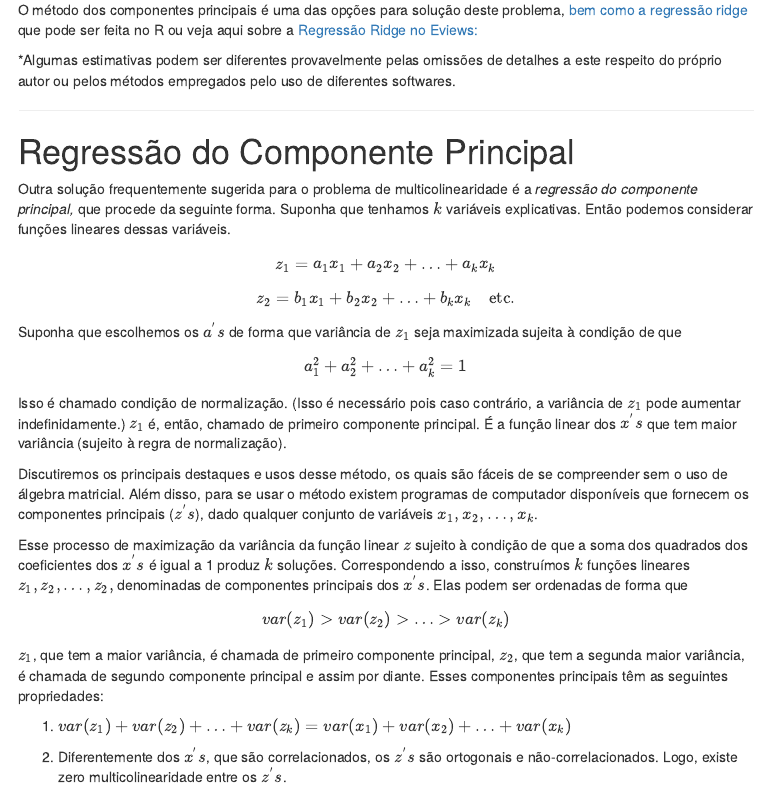
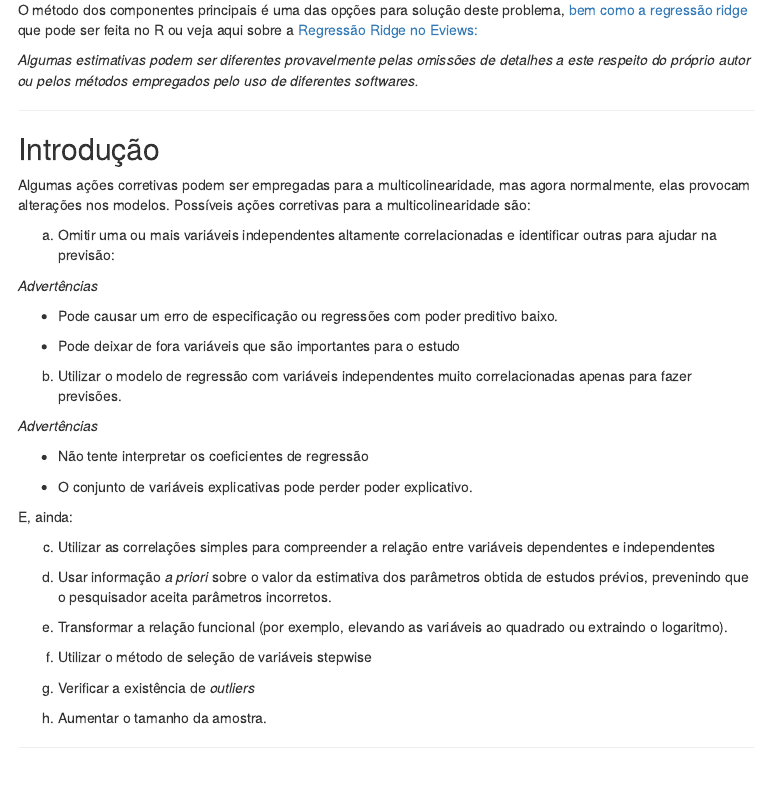
Before and after one commit to rhozon/selecaodeprodutosnor, an R Markdown document (RegressaodoComPrincipal.Rmd): the page in a window 1100 px wide, from 330 px down. The pictures show the output file RegressaodoComPrincipal.html that the author committed with the source, opened offline; library style sheets and scripts come from the installed R packages; menus at the side of the page are left out.

Commit message:
Atualizações

```diff
--- a/RegressaodoComPrincipal.Rmd
+++ b/RegressaodoComPrincipal.Rmd
@@ -21,10 +21,46 @@ Este tutorial replica o conteúdo presente em Maddala, p. 150-153, 2001, com alg
 O método dos componentes principais é uma das opções para solução deste problema, [bem como a regressão ridge](https://drsimonj.svbtle.com/ridge-regression-with-glmnet) que pode ser feita no R ou veja aqui sobre a [Regressão Ridge no Eviews:](https://www.youtube.com/watch?v=CJIfmy2ws68)
 
 
-*Algumas estimativas podem ser diferentes provavelmente pelas omissões de detalhes a este respeito do próprio autor ou pelos métodos empregados pelo uso de diferentes softwares.
+
+ *Algumas estimativas podem ser diferentes provavelmente pelas omissões de detalhes a este respeito do próprio autor ou pelos métodos empregados pelo uso de diferentes softwares.*
 
 ***
 
+## Introdução
+
+Algumas ações corretivas podem ser empregadas para a multicolinearidade, mas agora normalmente, elas provocam alterações nos modelos. Possíveis ações corretivas para a multicolinearidade são:
+
+a) Omitir uma ou mais variáveis independentes altamente correlacionadas e identificar outras para ajudar na previsão:
+
+_Advertências_
+
+- Pode causar um erro de especificação ou regressões com poder preditivo baixo.
+
+- Pode deixar de fora variáveis que são importantes para o estudo
+
+b) Utilizar o modelo de regressão com variáveis independentes muito correlacionadas apenas para fazer previsões.
+
+_Advertências_
+
+- Não tente interpretar os coeficientes de regressão
+
+- O conjunto de variáveis explicativas pode perder poder explicativo.
+
+E, ainda:
+
+c) Utilizar as correlações simples para compreender a relação entre variáveis dependentes e independentes
+
+d) Usar informação _a priori_ sobre o valor da estimativa dos parâmetros obtida de estudos prévios, prevenindo que o pesquisador aceita parâmetros incorretos.
+
+e) Transformar a relação funcional (por exemplo, elevando as variáveis ao quadrado ou extraindo o logaritmo).
+
+f) Utilizar o método de seleção de variáveis stepwise
+
+g) Verificar a existência de _outliers_
+
+h) Aumentar o tamanho da amostra.
+
+***
 
 # Regressão do Componente Principal
 
```
Also changed, not shown: TesteABnoR.Rmd (+2 -1 lines), index.Rmd (+1 -1 lines), ComparandoprecosAirbnb_files/figure-html/unnamed-chunk-23-1.png, ComparandoprecosAirbnb_files/figure-html/unnamed-chunk-25-1.png, ComparandoprecosAirbnb_files/figure-html/unnamed-chunk-26-1.png, ComparandoprecosAirbnb_files/figure-html/unnamed-chunk-27-1.png, ComparandoprecosAirbnb_files/figure-html/unnamed-chunk-28-1.png, RegressaodoComPrincipal.html, TesteABnoR.html, TesteABnoR_files/figure-html/unnamed-chunk-8-2.png, TesteABnoR_files/figure-html/unnamed-chunk-8-3.png, index.html, RegressaodoComPrincipal.Rmd (2 more changed lines).
